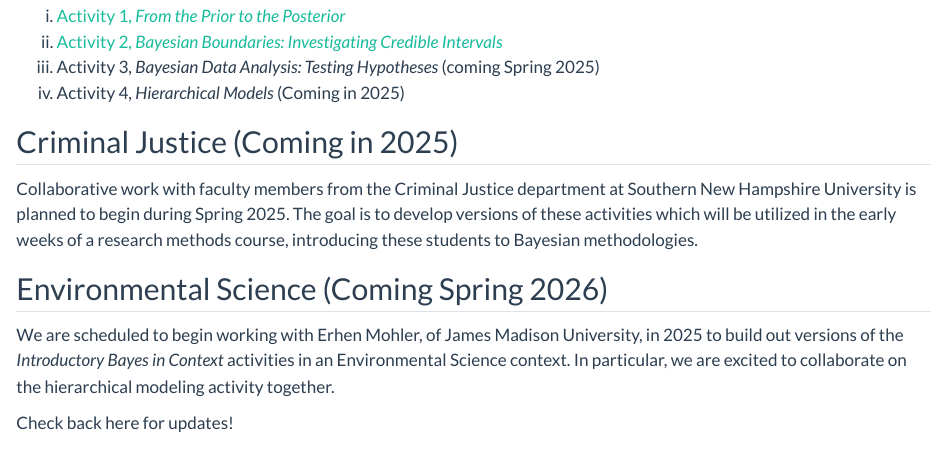
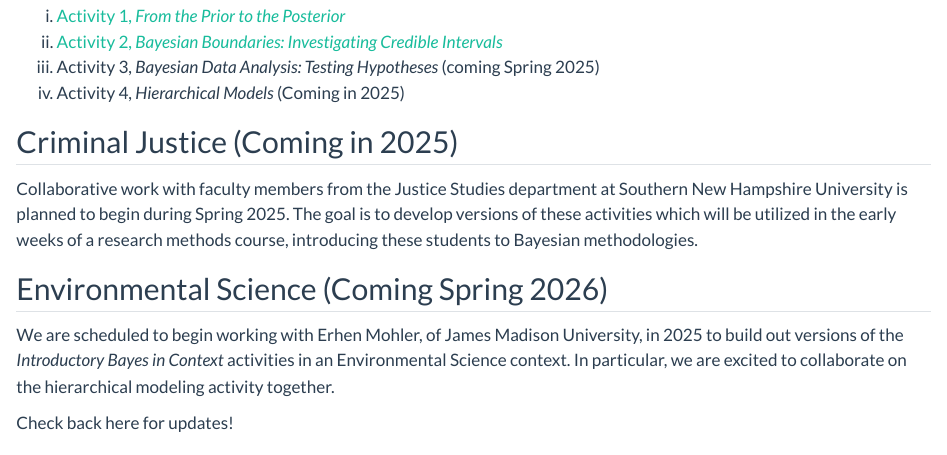
Before and after one commit to agmath/Bayes-BATS-tier2, a Quarto document (index.qmd): the page in a window 1100 px wide, from 2010 px down. Rendered offline with R 4.5, knitr and Pandoc in place of Quarto, with nearby package versions.

Commit message:
Justice Studies department

```diff
--- a/index.qmd
+++ b/index.qmd
@@ -68,7 +68,7 @@ iv) Activity 4, *Hierarchical Models* (Coming in 2025)
 
 ## Criminal Justice (Coming in 2025)
 
-Collaborative work with faculty members from the Criminal Justice department at Southern New Hampshire University is planned to begin during Spring 2025. The goal is to develop versions of these activities which will be utilized in the early weeks of a research methods course, introducing these students to Bayesian methodologies.
+Collaborative work with faculty members from the Justice Studies department at Southern New Hampshire University is planned to begin during Spring 2025. The goal is to develop versions of these activities which will be utilized in the early weeks of a research methods course, introducing these students to Bayesian methodologies.
 
 ## Environmental Science (Coming Spring 2026)
 
```
Also changed, not shown: index.html.
